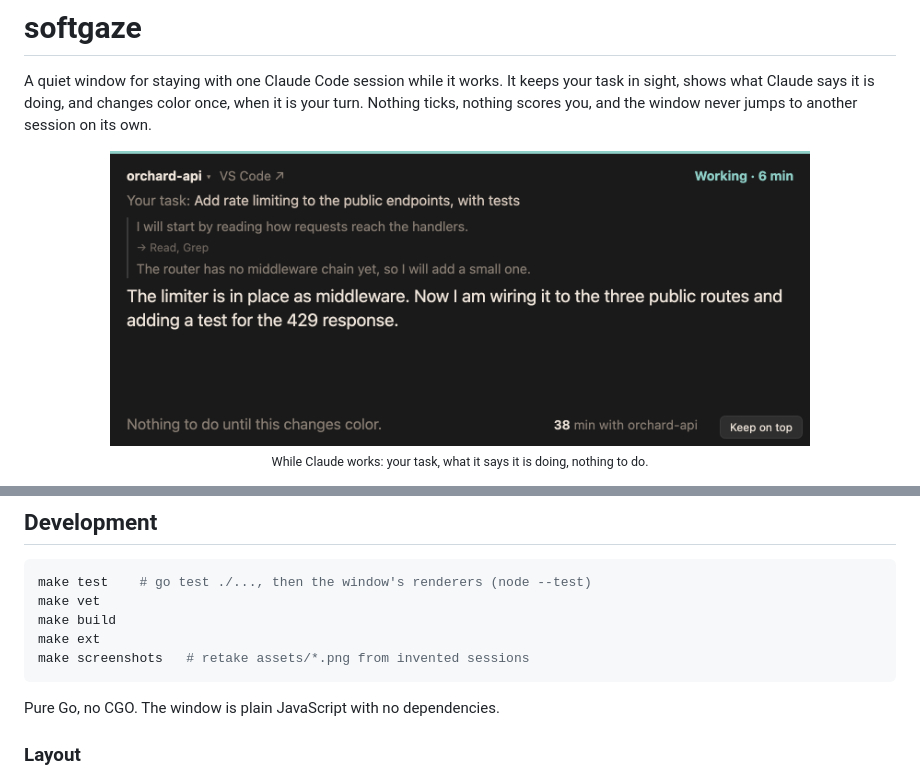
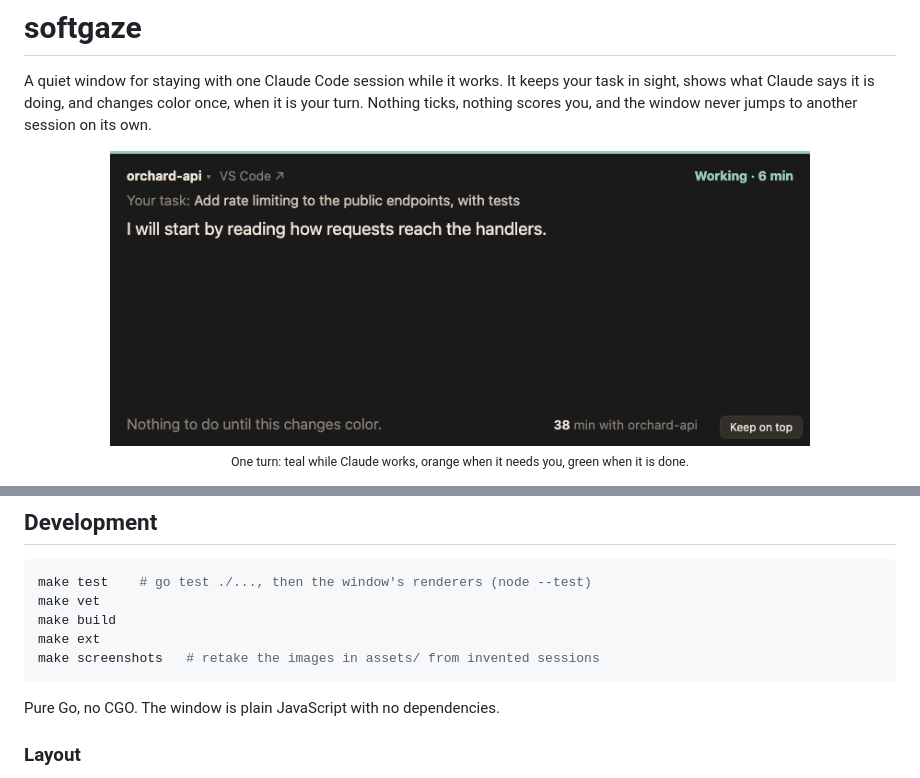
Before and after one commit to fabioconcina/softgaze, a Markdown page: README.md, 2 parts joined by grey strips. GitHub-like rendering; pictures changed too: assets/demo.gif (added).

````diff
--- a/README.md
+++ b/README.md
@@ -8,8 +8,8 @@ color once, when it is your turn. Nothing ticks, nothing scores you, and the
 window never jumps to another session on its own.
 
 <p align="center">
-  <img src="assets/working.png" alt="The softgaze window while Claude works: the task, Claude's latest words, a teal line" width="700"><br>
-  <sub>While Claude works: your task, what it says it is doing, nothing to do.</sub>
+  <img src="assets/demo.gif" alt="One turn in the softgaze window: teal while Claude works, orange when it asks to run a command, teal again, green when it is done" width="700"><br>
+  <sub>One turn: teal while Claude works, orange when it needs you, green when it is done.</sub>
 </p>
 
 <p align="center">
@@ -209,7 +209,7 @@ make test    # go test ./..., then the window's renderers (node --test)
 make vet
 make build
 make ext
-make screenshots   # retake assets/*.png from invented sessions
+make screenshots   # retake the images in assets/ from invented sessions
 ```
 
 Pure Go, no CGO. The window is plain JavaScript with no dependencies.
````
Also changed, not shown: 2 other files.
